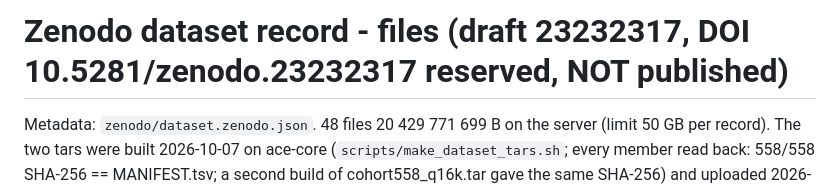
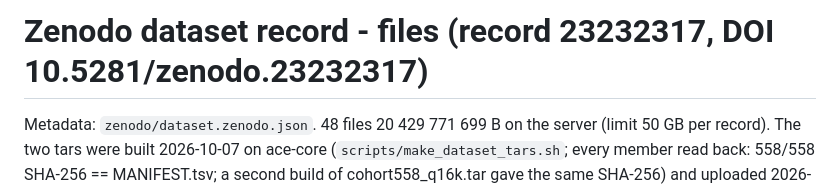
Before and after one commit to yasha1971-coder/panvram, a Markdown page: zenodo/FILES.md, the part around the change. GitHub-like rendering.

```diff
--- a/zenodo/FILES.md
+++ b/zenodo/FILES.md
@@ -1,4 +1,4 @@
-# Zenodo dataset record - files (draft 23232317, DOI 10.5281/zenodo.23232317 reserved, NOT published)
+# Zenodo dataset record - files (record 23232317, DOI 10.5281/zenodo.23232317)
 
 Metadata: `zenodo/dataset.zenodo.json`. 48 files  20 429 771 699 B on the server (limit 50 GB per record). The two tars were built
 2026-10-07 on ace-core (`scripts/make_dataset_tars.sh`; every member read back: 558/558 SHA-256 == MANIFEST.tsv; a second build of
```
Also changed, not shown: zenodo/RELEASE_PHASE2.md (+4 -5 lines).
